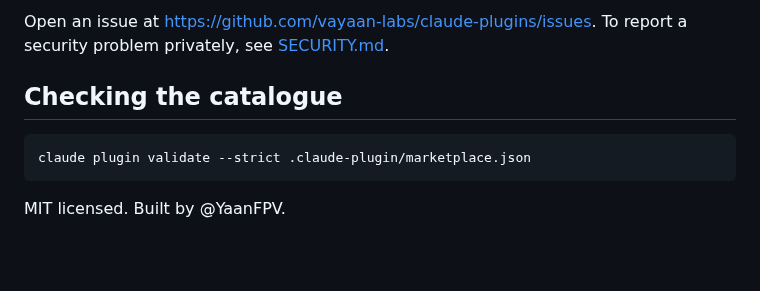
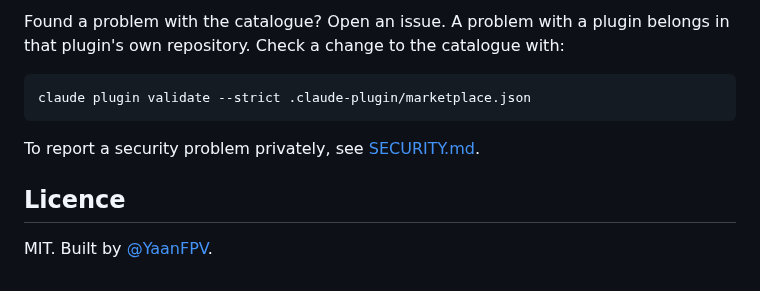
Before and after one commit to vayaan-labs/plugins, a Markdown page: README.md, the part around one of its changes. Rendered like a GitHub page; blank space fills up the shorter version.

````diff
--- a/README.md
+++ b/README.md
@@ -42,10 +59,12 @@ The catalogue is a single file, `.claude-plugin/marketplace.json`, that names ea
 
-Open an issue at https://github.com/vayaan-labs/claude-plugins/issues. To report a security problem privately, see [SECURITY.md](SECURITY.md).
-
-## Checking the catalogue
+Found a problem with the catalogue? Open an issue. A problem with a plugin belongs in that plugin's own repository. Check a change to the catalogue with:
 
 ```
 claude plugin validate --strict .claude-plugin/marketplace.json
 ```
 
-MIT licensed. Built by @YaanFPV.
+To report a security problem privately, see [SECURITY.md](SECURITY.md).
+
+## Licence
+
+MIT. Built by [@YaanFPV](https://github.com/yaanfpv).
````
Also changed, not shown: other parts of README.md (+37 -20 lines), assets/band.png, 2 other files.
